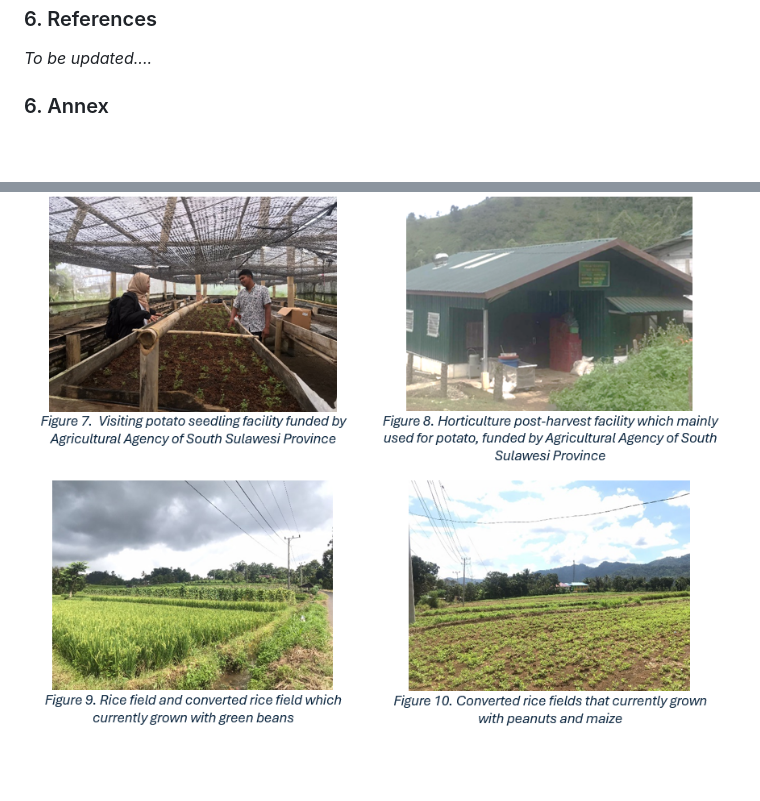
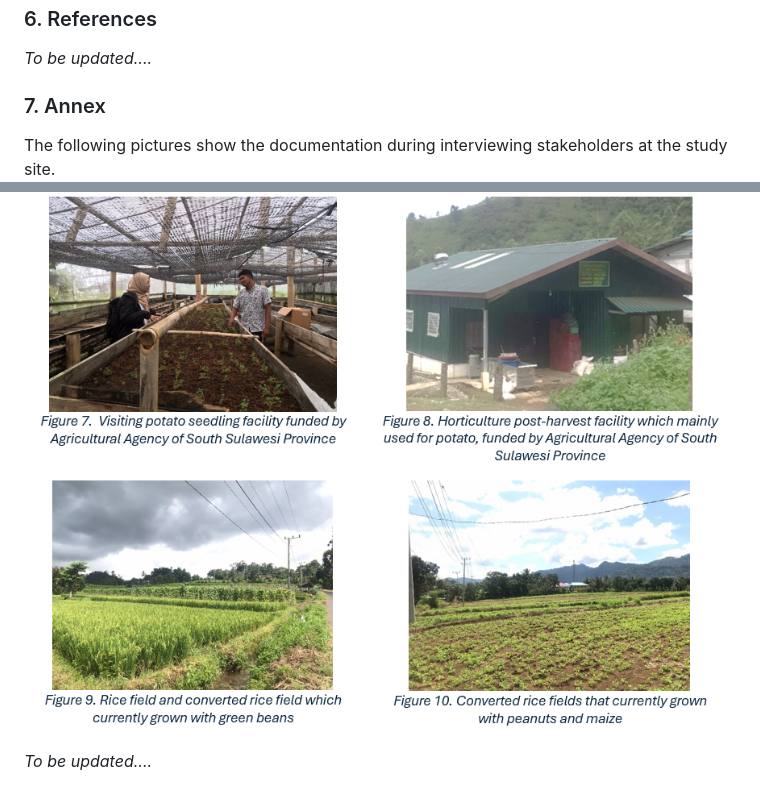
Before and after one commit to noviriasyifaunnafsi/transition-from-rice-to-vegetables, a Markdown page: README.md, 2 parts joined by grey strips. Rendered like a GitHub page; blank space fills up the shorter version.

```diff
--- a/README.md
+++ b/README.md
@@ -63,7 +63,10 @@ _To be updated...._
 
 _To be updated...._
 
-### 6. Annex
+### 7. Annex
+The following pictures show the documentation during interviewing stakeholders at the study site.
 ![](Images/annex_1.png)
 
 ![](Images/annex_2.png)
+
+_To be updated...._
```
